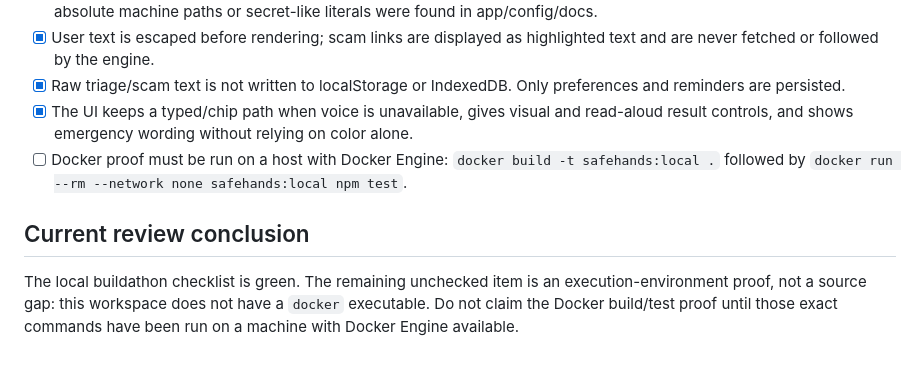
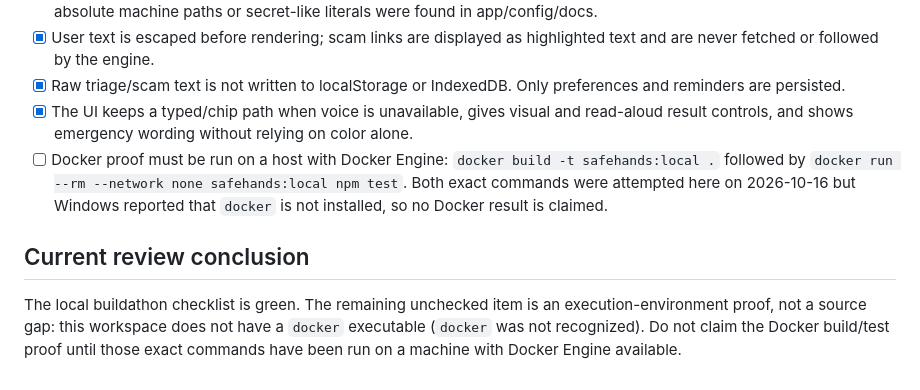
Before and after one commit to Stghost1/SafeHands, a Markdown page: CHECKLIST_REVIEW.md, the part around the change. Drawn GitHub-style.

Commit message:
docs: record Docker verification limitation

```diff
--- a/CHECKLIST_REVIEW.md
+++ b/CHECKLIST_REVIEW.md
@@ -110,8 +110,8 @@ Perform these checks after implementation:
 - [x] User text is escaped before rendering; scam links are displayed as highlighted text and are never fetched or followed by the engine.
 - [x] Raw triage/scam text is not written to localStorage or IndexedDB. Only preferences and reminders are persisted.
 - [x] The UI keeps a typed/chip path when voice is unavailable, gives visual and read-aloud result controls, and shows emergency wording without relying on color alone.
-- [ ] Docker proof must be run on a host with Docker Engine: `docker build -t safehands:local .` followed by `docker run --rm --network none safehands:local npm test`.
+- [ ] Docker proof must be run on a host with Docker Engine: `docker build -t safehands:local .` followed by `docker run --rm --network none safehands:local npm test`. Both exact commands were attempted here on 2026-10-16 but Windows reported that `docker` is not installed, so no Docker result is claimed.
 
 ## Current review conclusion
 
-The local buildathon checklist is green. The remaining unchecked item is an execution-environment proof, not a source gap: this workspace does not have a `docker` executable. Do not claim the Docker build/test proof until those exact commands have been run on a machine with Docker Engine available.
+The local buildathon checklist is green. The remaining unchecked item is an execution-environment proof, not a source gap: this workspace does not have a `docker` executable (`docker` was not recognized). Do not claim the Docker build/test proof until those exact commands have been run on a machine with Docker Engine available.
```
